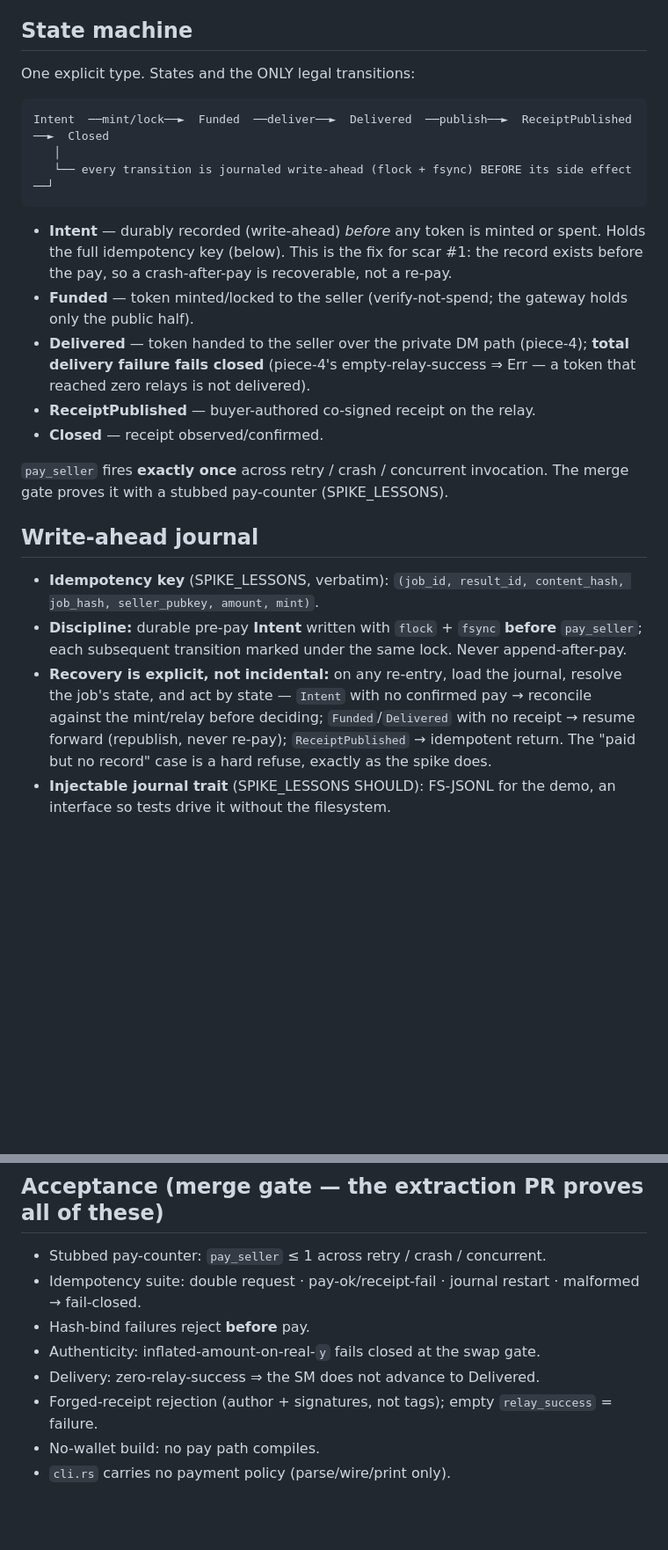
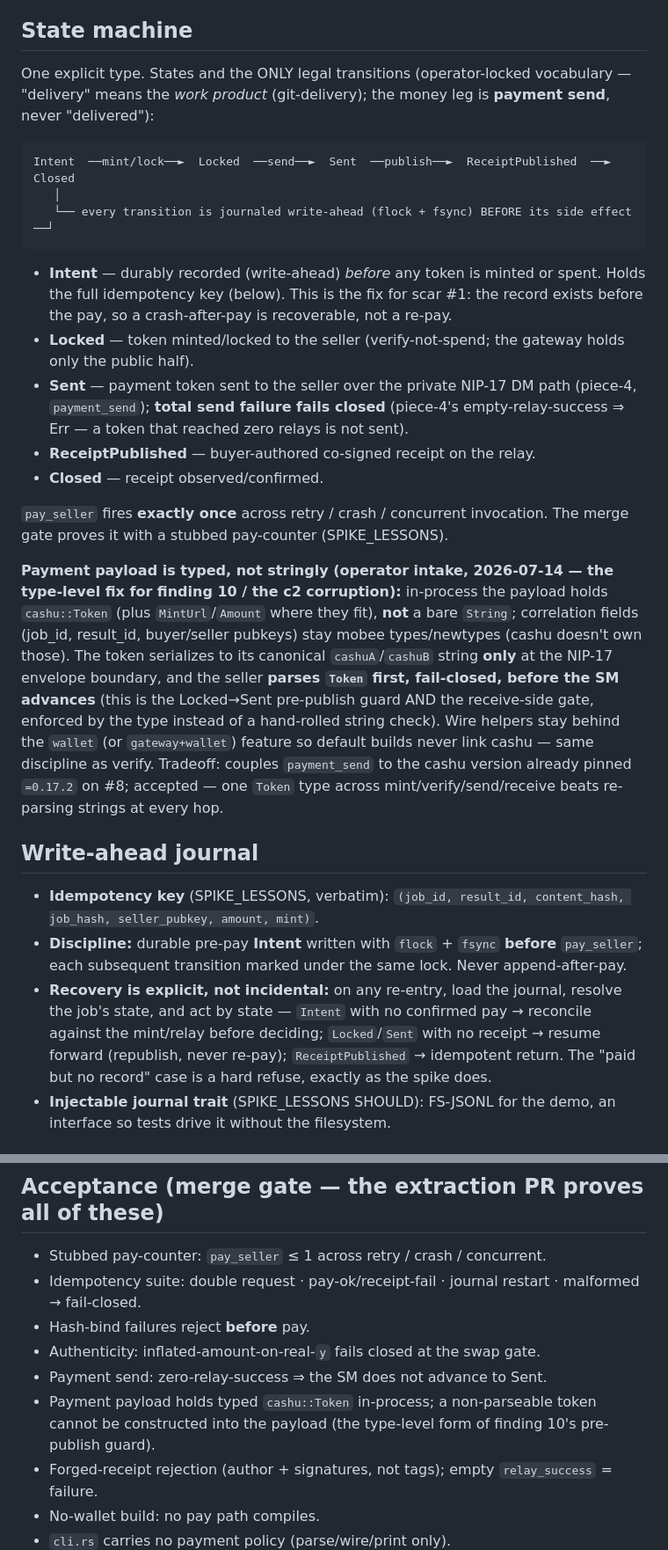
Before and after one commit to MakePrisms/mobee, a Markdown page: docs/meta/PIECE-6-PAYMENT-SM.md, 2 parts joined by grey strips. Shown at 88% size. Rendered like a GitHub page; blank space fills up the shorter version.

````diff
--- a/docs/meta/PIECE-6-PAYMENT-SM.md
+++ b/docs/meta/PIECE-6-PAYMENT-SM.md
@@ -33,10 +33,12 @@ behavior, gives it a spine.
 
 ## State machine
 
-One explicit type. States and the ONLY legal transitions:
+One explicit type. States and the ONLY legal transitions (operator-locked vocabulary —
+"delivery" means the *work product* (git-delivery); the money leg is **payment send**, never
+"delivered"):
 
 ```
-Intent  ──mint/lock──►  Funded  ──deliver──►  Delivered  ──publish──►  ReceiptPublished  ──►  Closed
+Intent  ──mint/lock──►  Locked  ──send──►  Sent  ──publish──►  ReceiptPublished  ──►  Closed
    │
    └── every transition is journaled write-ahead (flock + fsync) BEFORE its side effect ──┘
 ```
@@ -44,16 +46,28 @@ Intent  ──mint/lock──►  Funded  ──deliver──►  Delivered  ─
 - **Intent** — durably recorded (write-ahead) *before* any token is minted or spent. Holds
   the full idempotency key (below). This is the fix for scar #1: the record exists before
   the pay, so a crash-after-pay is recoverable, not a re-pay.
-- **Funded** — token minted/locked to the seller (verify-not-spend; the gateway holds only
+- **Locked** — token minted/locked to the seller (verify-not-spend; the gateway holds only
   the public half).
-- **Delivered** — token handed to the seller over the private DM path (piece-4); **total
-  delivery failure fails closed** (piece-4's empty-relay-success ⇒ Err — a token that
-  reached zero relays is not delivered).
+- **Sent** — payment token sent to the seller over the private NIP-17 DM path (piece-4,
+  `payment_send`); **total send failure fails closed** (piece-4's empty-relay-success ⇒ Err
+  — a token that reached zero relays is not sent).
 - **ReceiptPublished** — buyer-authored co-signed receipt on the relay.
 - **Closed** — receipt observed/confirmed.
 
 `pay_seller` fires **exactly once** across retry / crash / concurrent invocation. The
 merge gate proves it with a stubbed pay-counter (SPIKE_LESSONS).
+
+**Payment payload is typed, not stringly (operator intake, 2026-07-14 — the type-level fix
+for finding 10 / the c2 corruption):** in-process the payload holds `cashu::Token` (plus
+`MintUrl`/`Amount` where they fit), **not** a bare `String`; correlation fields (job_id,
+result_id, buyer/seller pubkeys) stay mobee types/newtypes (cashu doesn't own those). The
+token serializes to its canonical `cashuA`/`cashuB` string **only** at the NIP-17 envelope
+boundary, and the seller **parses `Token` first, fail-closed, before the SM advances** (this
+is the Locked→Sent pre-publish guard AND the receive-side gate, enforced by the type instead
+of a hand-rolled string check). Wire helpers stay behind the `wallet` (or `gateway+wallet`)
+feature so default builds never link cashu — same discipline as verify. Tradeoff: couples
+`payment_send` to the cashu version already pinned `=0.17.2` on #8; accepted — one `Token`
+type across mint/verify/send/receive beats re-parsing strings at every hop.
 
 ## Write-ahead journal
 
@@ -64,7 +78,7 @@ merge gate proves it with a stubbed pay-counter (SPIKE_LESSONS).
   append-after-pay.
 - **Recovery is explicit, not incidental:** on any re-entry, load the journal, resolve the
   job's state, and act by state — `Intent` with no confirmed pay → reconcile against the
-  mint/relay before deciding; `Funded`/`Delivered` with no receipt → resume forward
+  mint/relay before deciding; `Locked`/`Sent` with no receipt → resume forward
   (republish, never re-pay); `ReceiptPublished` → idempotent return. The "paid but no
   record" case is a hard refuse, exactly as the spike does.
 - **Injectable journal trait** (SPIKE_LESSONS SHOULD): FS-JSONL for the demo, an interface
@@ -116,7 +140,9 @@ merge gate proves it with a stubbed pay-counter (SPIKE_LESSONS).
   fail-closed.
 - Hash-bind failures reject **before** pay.
 - Authenticity: inflated-amount-on-real-`y` fails closed at the swap gate.
-- Delivery: zero-relay-success ⇒ the SM does not advance to Delivered.
+- Payment send: zero-relay-success ⇒ the SM does not advance to Sent.
+- Payment payload holds typed `cashu::Token` in-process; a non-parseable token cannot be
+  constructed into the payload (the type-level form of finding 10's pre-publish guard).
 - Forged-receipt rejection (author + signatures, not tags); empty `relay_success` = failure.
 - No-wallet build: no pay path compiles.
 - `cli.rs` carries no payment policy (parse/wire/print only).
````
Also changed, not shown: other parts of docs/meta/PIECE-6-PAYMENT-SM.md (+13 -3 lines), docs/meta/REBUILD-SEAM.md (+27 -1 lines).
